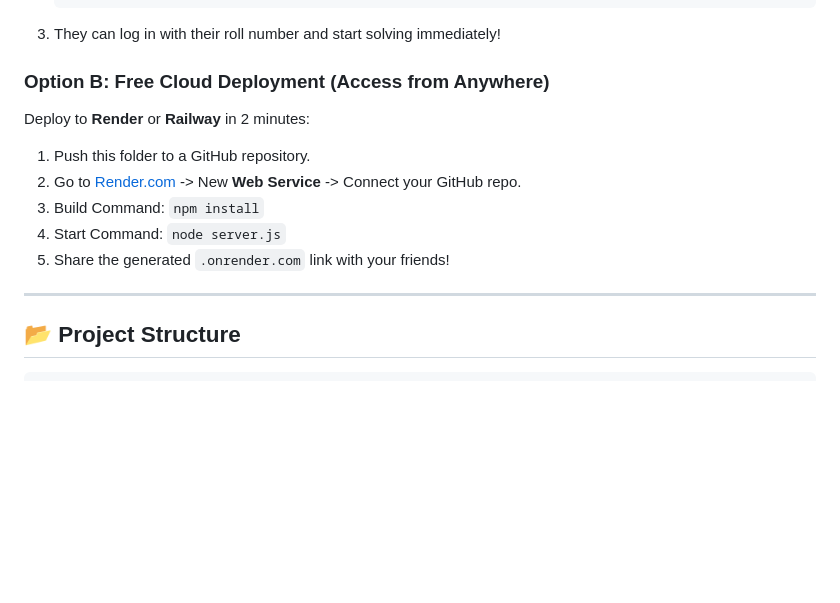
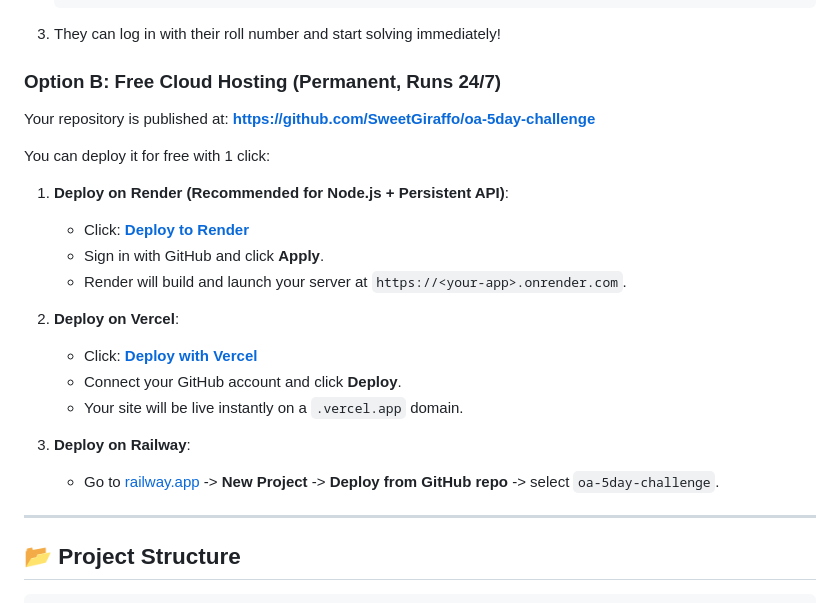
Before and after one commit to SweetGiraffo/oa-5day-challenge, a Markdown page: README.md, the part around the change. Drawn GitHub-style; blank space fills up the shorter version.

Commit message:
docs: add direct 1-click cloud deployment links

````diff
--- a/README.md
+++ b/README.md
@@ -63,13 +63,24 @@ Visit **[http://localhost:3000](http://localhost:3000)** in your browser.
    ```
 3. They can log in with their roll number and start solving immediately!
 
-### Option B: Free Cloud Deployment (Access from Anywhere)
-Deploy to **Render** or **Railway** in 2 minutes:
-1. Push this folder to a GitHub repository.
-2. Go to [Render.com](https://render.com) -> New **Web Service** -> Connect your GitHub repo.
-3. Build Command: `npm install`
-4. Start Command: `node server.js`
-5. Share the generated `.onrender.com` link with your friends!
+### Option B: Free Cloud Hosting (Permanent, Runs 24/7)
+
+Your repository is published at: **[https://github.com/SweetGiraffo/oa-5day-challenge](https://github.com/SweetGiraffo/oa-5day-challenge)**
+
+You can deploy it for free with 1 click:
+
+1. **Deploy on Render (Recommended for Node.js + Persistent API)**:
+   - Click: **[Deploy to Render](https://render.com/deploy?repo=https://github.com/SweetGiraffo/oa-5day-challenge)**
+   - Sign in with GitHub and click **Apply**.
+   - Render will build and launch your server at `https://<your-app>.onrender.com`.
+
+2. **Deploy on Vercel**:
+   - Click: **[Deploy with Vercel](https://vercel.com/new/clone?repository-url=https://github.com/SweetGiraffo/oa-5day-challenge)**
+   - Connect your GitHub account and click **Deploy**.
+   - Your site will be live instantly on a `.vercel.app` domain.
+
+3. **Deploy on Railway**:
+   - Go to [railway.app](https://railway.app) -> **New Project** -> **Deploy from GitHub repo** -> select `oa-5day-challenge`.
 
 ---
 
````
